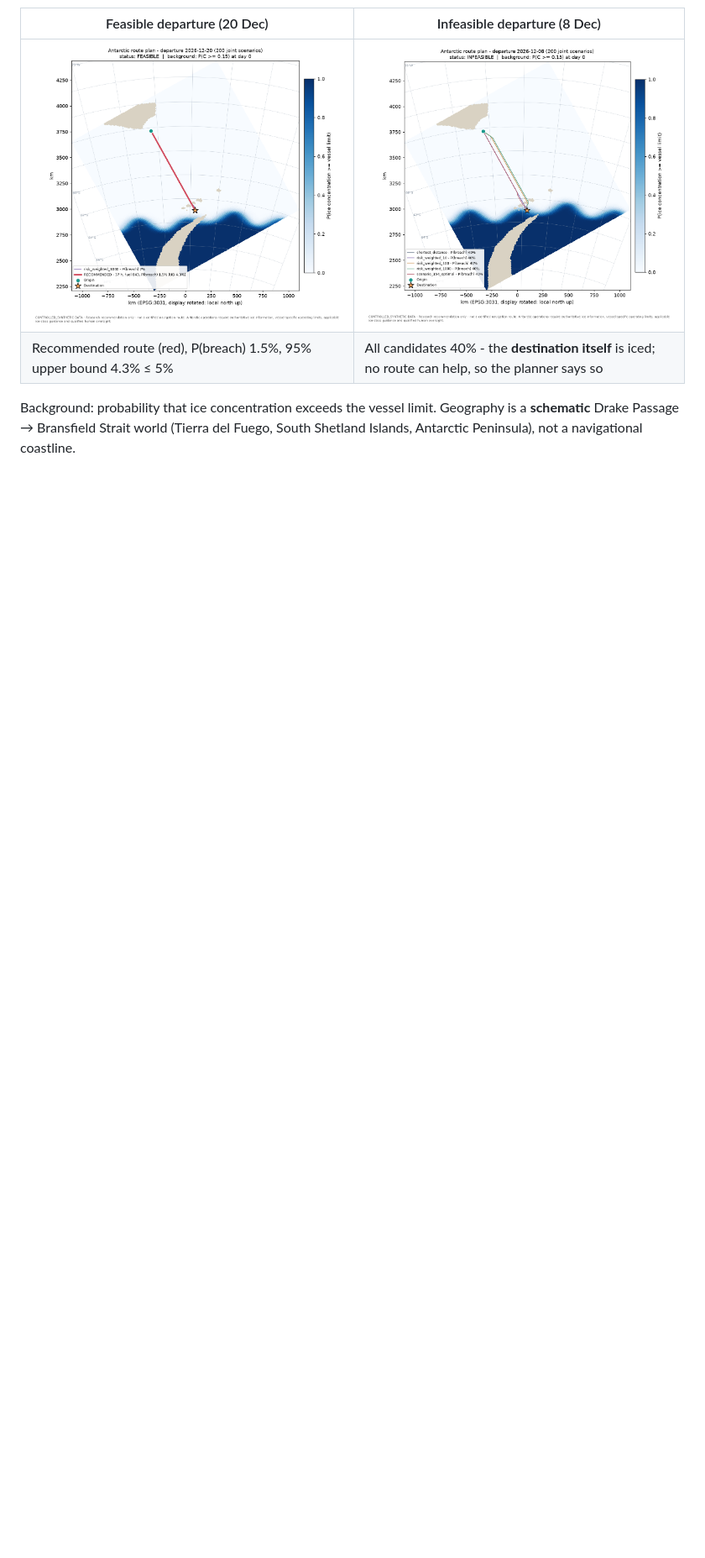
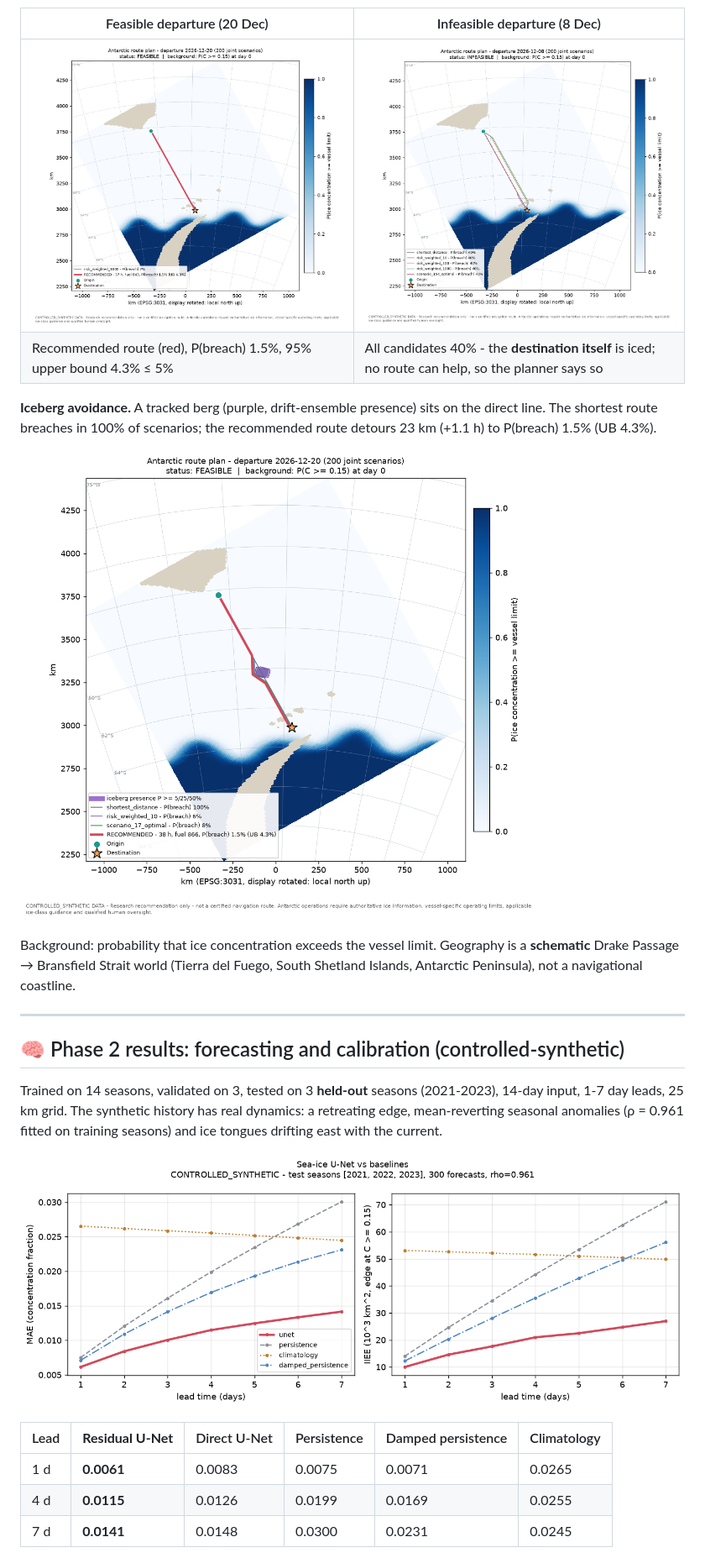
Before and after one commit to HarshKunap/antarctic-routing, a Markdown page: README.md, the part around one of its changes. Shown at 84% size. Rendered like a GitHub page; pictures changed too: docs/images/forecast_skill.png (added); blank space fills up the shorter version.

```diff
--- a/README.md
+++ b/README.md
@@ -29,4 +31,23 @@
 | ![Route map](docs/images/route_map.png) | ![Infeasible](docs/images/route_map_infeasible.png) |
 | Recommended route (red), P(breach) 1.5%, 95% upper bound 4.3% ≤ 5% | All candidates 40% - the **destination itself** is iced; no route can help, so the planner says so |
 
+**Iceberg avoidance.** A tracked berg (purple, drift-ensemble presence) sits on the direct line. The shortest route breaches in 100% of scenarios; the recommended route detours 23 km (+1.1 h) to P(breach) 1.5% (UB 4.3%).
+
+![Iceberg detour](docs/images/route_map_iceberg.png)
+
 Background: probability that ice concentration exceeds the vessel limit. Geography is a **schematic** Drake Passage → Bransfield Strait world (Tierra del Fuego, South Shetland Islands, Antarctic Peninsula), not a navigational coastline.
+
+---
+
+## 🧠 Phase 2 results: forecasting and calibration (controlled-synthetic)
+
+Trained on 14 seasons, validated on 3, tested on 3 **held-out** seasons (2021-2023), 14-day input, 1-7 day leads, 25 km grid. The synthetic history has real dynamics: a retreating edge, mean-reverting seasonal anomalies (ρ = 0.961 fitted on training seasons) and ice tongues drifting east with the current.
+
+![Forecast skill](docs/images/forecast_skill.png)
+
+| Lead | **Residual U-Net** | Direct U-Net | Persistence | Damped persistence | Climatology |
+|---|---|---|---|---|---|
+| 1 d | **0.0061** | 0.0083 | 0.0075 | 0.0071 | 0.0265 |
+| 4 d | **0.0115** | 0.0126 | 0.0199 | 0.0169 | 0.0255 |
+| 7 d | **0.0141** | 0.0148 | 0.0300 | 0.0231 | 0.0245 |
+
```
Also changed, not shown: other parts of README.md (+32 -9 lines), docs/ASSUMPTIONS.md (+14 -1 lines), docs/images/reliability.png (added), 2 other files.
